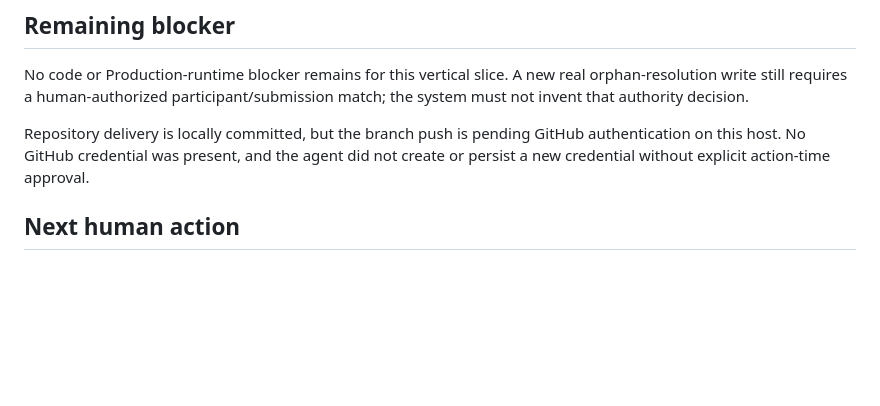
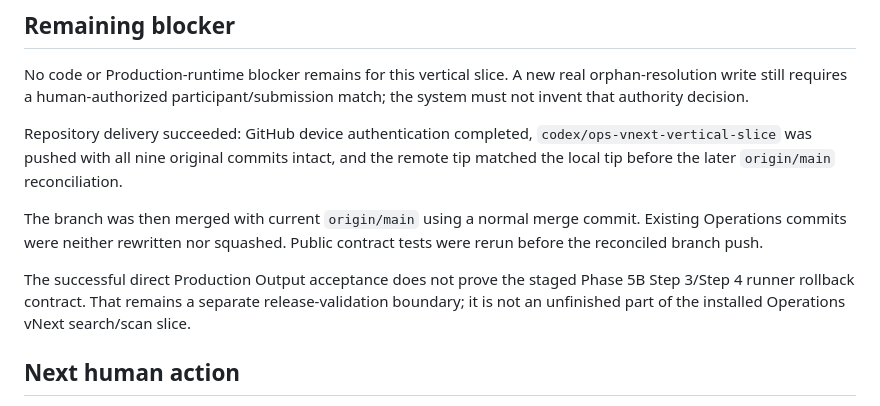
Before and after one commit to Tiutmattiu/Apathy, a Markdown page: CODEX_HANDOFF.md, the part around one of its changes. GitHub-like rendering; blank space fills up the shorter version.

Commit message:
docs: reconcile ops status after main sync

```diff
--- a/CODEX_HANDOFF.md
+++ b/CODEX_HANDOFF.md
@@ -108,7 +108,11 @@ Classification: **SUCCESS**. It is not an explicit failure, timeout-with-rollbac
 
 No code or Production-runtime blocker remains for this vertical slice. A new real orphan-resolution write still requires a human-authorized participant/submission match; the system must not invent that authority decision.
 
-Repository delivery is locally committed, but the branch push is pending GitHub authentication on this host. No GitHub credential was present, and the agent did not create or persist a new credential without explicit action-time approval.
+Repository delivery succeeded: GitHub device authentication completed, `codex/ops-vnext-vertical-slice` was pushed with all nine original commits intact, and the remote tip matched the local tip before the later `origin/main` reconciliation.
+
+The branch was then merged with current `origin/main` using a normal merge commit. Existing Operations commits were neither rewritten nor squashed. Public contract tests were rerun before the reconciled branch push.
+
+The successful direct Production Output acceptance does not prove the staged Phase 5B Step 3/Step 4 runner rollback contract. That remains a separate release-validation boundary; it is not an unfinished part of the installed Operations vNext search/scan slice.
 
 ## Next human action
 
```
Also changed, not shown: other parts of CODEX_HANDOFF.md (+1 -1 lines), CURRENT_STATUS.md (+19 -28 lines).
